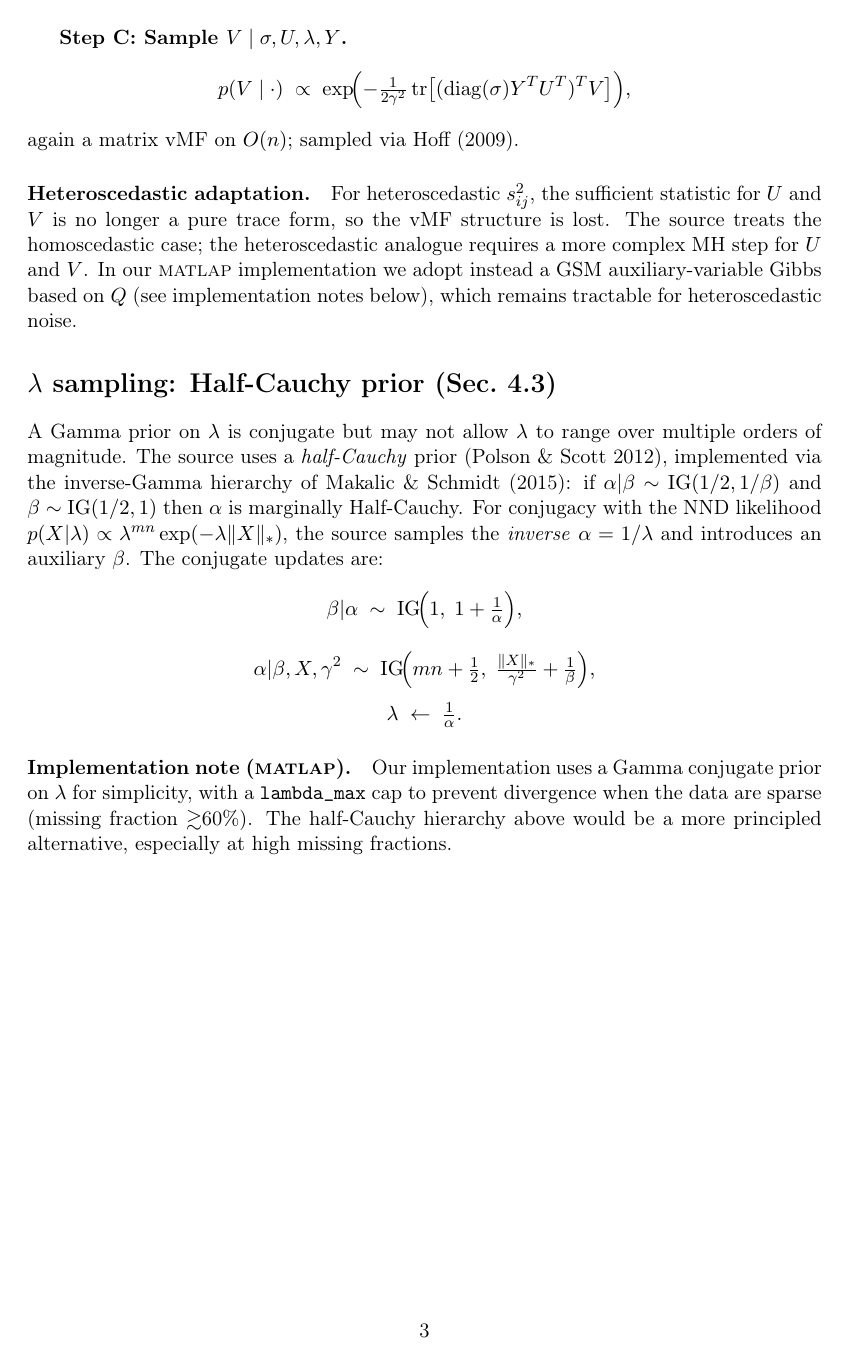
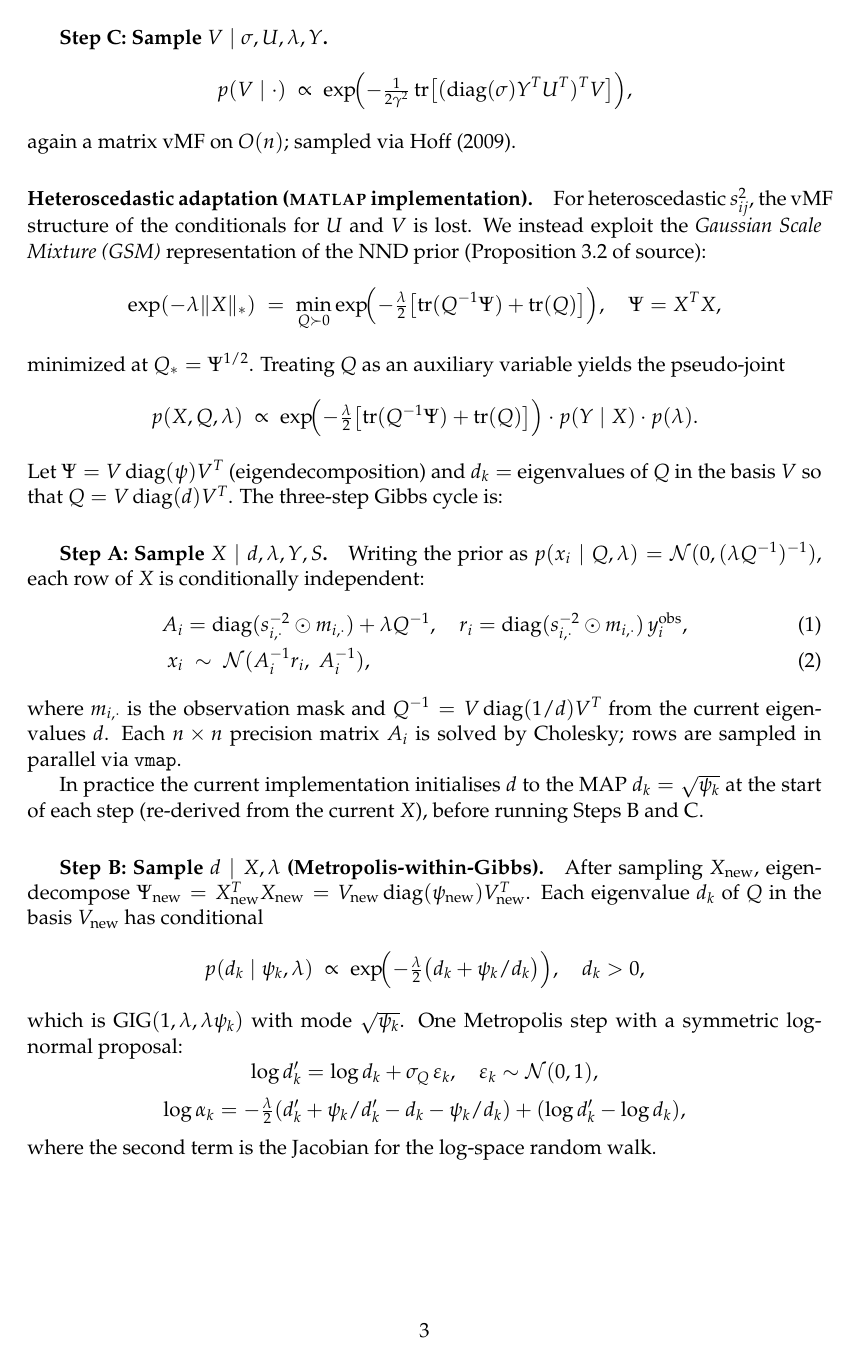
Before and after one commit to davidaknowles/matlap, a LaTeX document (refs/nnd_mcmc_notes.tex): page 3 of 3 before the commit and page 3 of 4 after it. Compiled offline with pdfLaTeX.

Commit message:
Fix MCMC notes and Step C consistency
refs/nnd_mcmc_notes.tex:
- Replace wrong 'Gamma conjugate prior' implementation note with
  accurate description of half-Cauchy hierarchy actually implemented
- Add full heteroscedastic GSM Gibbs implementation details (§Sampler 2):
  Step A: row-wise Gaussian sampling via Cholesky of n×n precision matrix,
          rows parallel via vmap; Q re-initialised to MAP (d_k=√ψ_k) each step
  Step B: MH for Q eigenvalues (GIG(1,λ,λψ_k) target, log-normal proposal)
  Step C: half-Cauchy IG hierarchy using tr(Q_new)=Σd_k from Step B
- GSM representation and sparse-data behaviour explained

matlap/mcmc.py (_gsm_gibbs_step):
- Step C now uses sum(d_new) from Step B as tr(Q_new) in the α update,
  making Step B non-vestigial: sampled Q eigenvalues feed directly into λ
- Removes unused SVD call (nuc_X_new); Step C docstring updated

Co-authored-by: Copilot <223556219+Copilot@users.noreply.github.com>

```diff
--- a/refs/nnd_mcmc_notes.tex
+++ b/refs/nnd_mcmc_notes.tex
@@ -4,8 +4,10 @@
 % Adapted to the heteroscedastic denoising/completion setting in matlap.
 
 \documentclass[11pt]{article}
+
 \usepackage[utf8]{inputenc}
 \usepackage[T1]{fontenc}
+\usepackage{mathpazo} % Palatino font
 \usepackage{amsmath, amssymb}
 \usepackage{geometry}
 \geometry{a4paper, margin=1.2in}
@@ -152,10 +154,66 @@ sampler of Hoff (2009).
 \]
 again a matrix vMF on $O(n)$; sampled via Hoff (2009).
 
-\paragraph{Heteroscedastic adaptation.}
-For heteroscedastic $s_{ij}^2$, the sufficient statistic for $U$ and $V$ is no
-longer a pure trace form, so the vMF structure is lost.  The source treats the
-homoscedastic case; the heteroscedastic analogue requires a more complex MH
-step for $U$ and $V$.  In our \textsc{matlap} implementation we adopt instead
-a GSM auxiliary-variable Gibbs based on $Q$ (see implementation notes below),
-which remains tractable for heteroscedastic noise.
+\paragraph{Heteroscedastic adaptation (\textsc{matlap} implementation).}
+\label{sec:het-gibbs}
+For heteroscedastic $s_{ij}^2$, the vMF structure of the conditionals for
+$U$ and $V$ is lost.  We instead exploit the \emph{Gaussian Scale Mixture
+(GSM)} representation of the NND prior (Proposition~3.2 of source):
+\[
+  \exp(-\lambda\|X\|_*)
+  \;=\;
+  \min_{Q\succ 0}
+  \exp\!\Bigl(-\tfrac{\lambda}{2}\bigl[\operatorname{tr}(Q^{-1}\Psi)
+  + \operatorname{tr}(Q)\bigr]\Bigr),
+  \quad \Psi = X^TX,
+\]
+minimized at $Q_* = \Psi^{1/2}$.  Treating $Q$ as an auxiliary variable
+yields the pseudo-joint
+\[
+  p(X,Q,\lambda)
+  \;\propto\;
+  \exp\!\Bigl(-\tfrac{\lambda}{2}\bigl[\operatorname{tr}(Q^{-1}\Psi)+\operatorname{tr}(Q)\bigr]\Bigr)
+  \cdot p(Y\mid X) \cdot p(\lambda).
+\]
+Let $\Psi = V\operatorname{diag}(\psi)V^T$ (eigendecomposition) and
+$d_k = $ eigenvalues of $Q$ in the basis $V$ so that
+$Q = V\operatorname{diag}(d)V^T$.  The three-step Gibbs cycle is:
+
+\subparagraph{Step A: Sample $X\mid d,\lambda,Y,S$.}
+Writing the prior as $p(x_i\mid Q,\lambda) = \mathcal{N}(0, (\lambda Q^{-1})^{-1})$,
+each row of $X$ is conditionally independent:
+\begin{align}
+  A_i &= \operatorname{diag}(s_{i,\cdot}^{-2}\odot m_{i,\cdot}) + \lambda Q^{-1},
+  \quad
+  r_i = \operatorname{diag}(s_{i,\cdot}^{-2}\odot m_{i,\cdot})\,y_i^{\mathrm{obs}},
+  \\
+  x_i &\;\sim\; \mathcal{N}(A_i^{-1}r_i,\; A_i^{-1}),
+\end{align}
+where $m_{i,\cdot}$ is the observation mask and $Q^{-1} = V\operatorname{diag}(1/d)V^T$ from the
+current eigenvalues $d$.  Each $n\times n$ precision matrix $A_i$ is solved by
+Cholesky; rows are sampled in parallel via \texttt{vmap}.
+
+In practice the current implementation initialises $d$ to the MAP
+$d_k = \sqrt{\psi_k}$ at the start of each step (re-derived from the
+current $X$), before running Steps B and C.
+
+\subparagraph{Step B: Sample $d\mid X,\lambda$ (Metropolis-within-Gibbs).}
+After sampling $X_\mathrm{new}$, eigendecompose $\Psi_\mathrm{new}=X_\mathrm{new}^TX_\mathrm{new}
+= V_\mathrm{new}\operatorname{diag}(\psi_\mathrm{new})V_\mathrm{new}^T$.
+Each eigenvalue $d_k$ of $Q$ in the basis $V_\mathrm{new}$ has conditional
+\[
+  p(d_k\mid\psi_k,\lambda)
+  \;\propto\; \exp\!\Bigl(-\tfrac{\lambda}{2}\bigl(d_k + \psi_k/d_k\bigr)\Bigr),
+  \quad d_k>0,
+\]
+which is $\mathrm{GIG}(1,\lambda,\lambda\psi_k)$ with mode $\sqrt{\psi_k}$.
+One Metropolis step with a symmetric log-normal proposal:
+\[
+  \log d_k' = \log d_k + \sigma_Q\,\varepsilon_k, \quad \varepsilon_k\sim\mathcal{N}(0,1),
+\]
+\[
+  \log\alpha_k
+  = -\tfrac{\lambda}{2}(d_k'+\psi_k/d_k' - d_k - \psi_k/d_k)
+  + (\log d_k' - \log d_k),
+\]
+where the second term is the Jacobian for the log-space random walk.
@@ -173,8 +250,3 @@ $\beta\sim\mathrm{IG}(1/2,1)$ then $\alpha$ is marginally Half-Cauchy.  For
 conjugacy with the NND likelihood $p(X|\lambda)\propto\lambda^{mn}\exp(-\lambda\|X\|_*)$,
 the source samples the \emph{inverse} $\alpha=1/\lambda$ and introduces an
 auxiliary $\beta$.  The conjugate updates are:
-\[
-  \beta|\alpha \;\sim\; \mathrm{IG}\!\Bigl(1,\; 1 + \tfrac{1}{\alpha}\Bigr),
-\]
-\[
-  \alpha|\beta,X,\gamma^2 \;\sim\;
@@ -181,5 +256 @@ auxiliary $\beta$.  The conjugate updates are:
   \mathrm{IG}\!\Bigl(mn + \tfrac{1}{2},\;
-    \tfrac{\|X\|_*}{\gamma^2} + \tfrac{1}{\beta}\Bigr),
-\]
-\[
-  \lambda \;\leftarrow\; \tfrac{1}{\alpha}.
@@ -187,6 +260,2 @@ auxiliary $\beta$.  The conjugate updates are:
 
 \paragraph{Implementation note (\textsc{matlap}).}
-Our implementation uses a Gamma conjugate prior on $\lambda$ for simplicity,
-with a \texttt{lambda\_max} cap to prevent divergence when the data are sparse
-(missing fraction $\gtrsim$60\%).  The half-Cauchy hierarchy above would be a
-more principled alternative, especially at high missing fractions.
```
Also changed, not shown: refs/nnd_mcmc_notes.tex (35 more changed lines), 1 other file.
